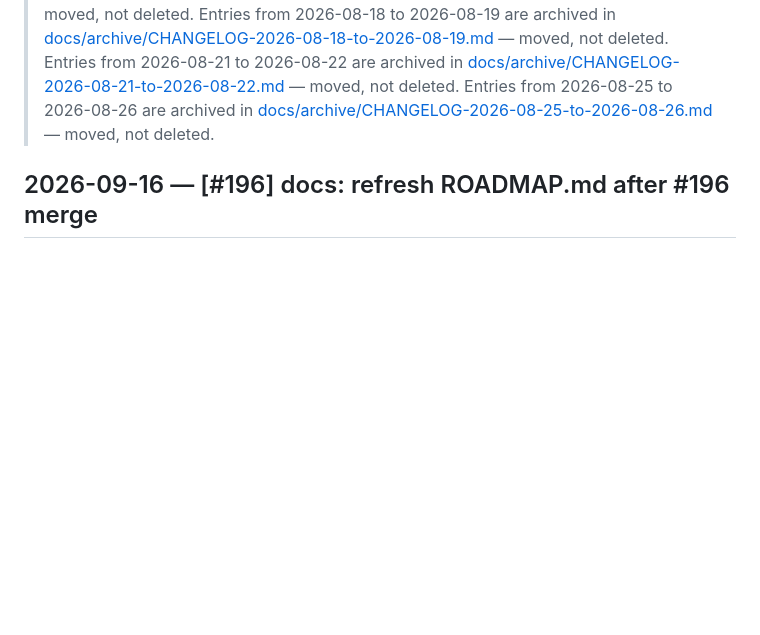
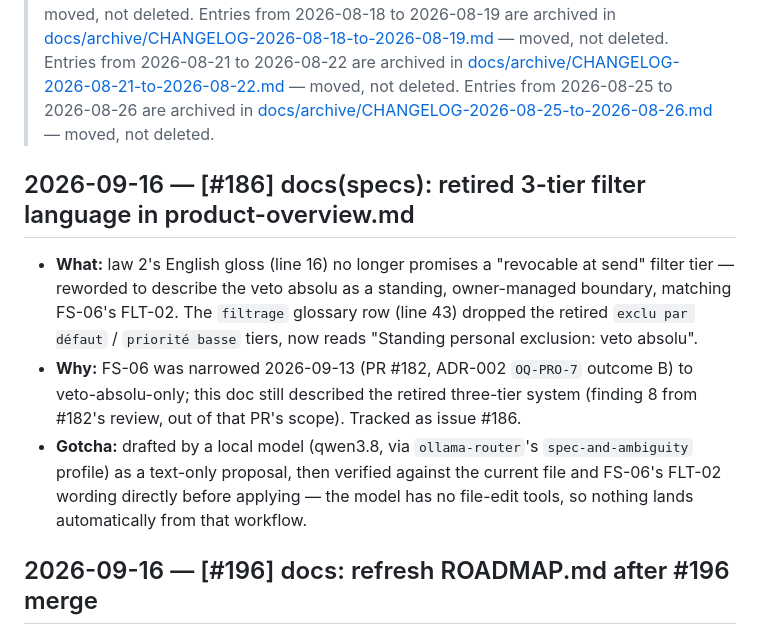
Before and after one commit to hamza-el-miqdam/swab, a Markdown page: CHANGELOG.md, the part around the change. Drawn GitHub-style; blank space fills up the shorter version.

```diff
--- a/CHANGELOG.md
+++ b/CHANGELOG.md
@@ -10,6 +10,12 @@
 > Entries from 2026-08-18 to 2026-08-19 are archived in [docs/archive/CHANGELOG-2026-08-18-to-2026-08-19.md](docs/archive/CHANGELOG-2026-08-18-to-2026-08-19.md) — moved, not deleted.
 > Entries from 2026-08-21 to 2026-08-22 are archived in [docs/archive/CHANGELOG-2026-08-21-to-2026-08-22.md](docs/archive/CHANGELOG-2026-08-21-to-2026-08-22.md) — moved, not deleted.
 > Entries from 2026-08-25 to 2026-08-26 are archived in [docs/archive/CHANGELOG-2026-08-25-to-2026-08-26.md](docs/archive/CHANGELOG-2026-08-25-to-2026-08-26.md) — moved, not deleted.
+
+## 2026-09-16 — [#186] docs(specs): retired 3-tier filter language in product-overview.md
+
+- **What:** law 2's English gloss (line 16) no longer promises a "revocable at send" filter tier — reworded to describe the veto absolu as a standing, owner-managed boundary, matching FS-06's FLT-02. The `filtrage` glossary row (line 43) dropped the retired `exclu par défaut` / `priorité basse` tiers, now reads "Standing personal exclusion: veto absolu".
+- **Why:** FS-06 was narrowed 2026-09-13 (PR #182, ADR-002 `OQ-PRO-7` outcome B) to veto-absolu-only; this doc still described the retired three-tier system (finding 8 from #182's review, out of that PR's scope). Tracked as issue #186.
+- **Gotcha:** drafted by a local model (qwen3.8, via `ollama-router`'s `spec-and-ambiguity` profile) as a text-only proposal, then verified against the current file and FS-06's FLT-02 wording directly before applying — the model has no file-edit tools, so nothing lands automatically from that workflow.
 
 ## 2026-09-16 — [#196] docs: refresh ROADMAP.md after #196 merge
 
```
Also changed, not shown: docs/product-overview.md (+2 -2 lines).
